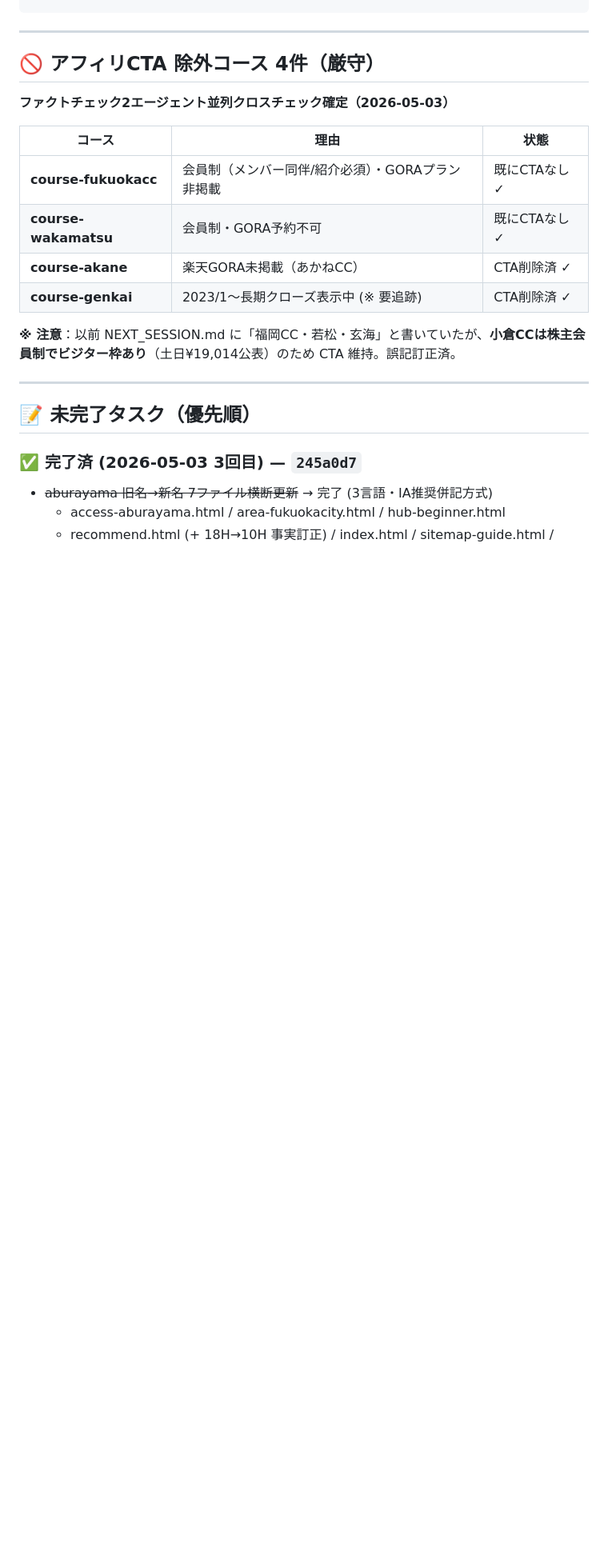
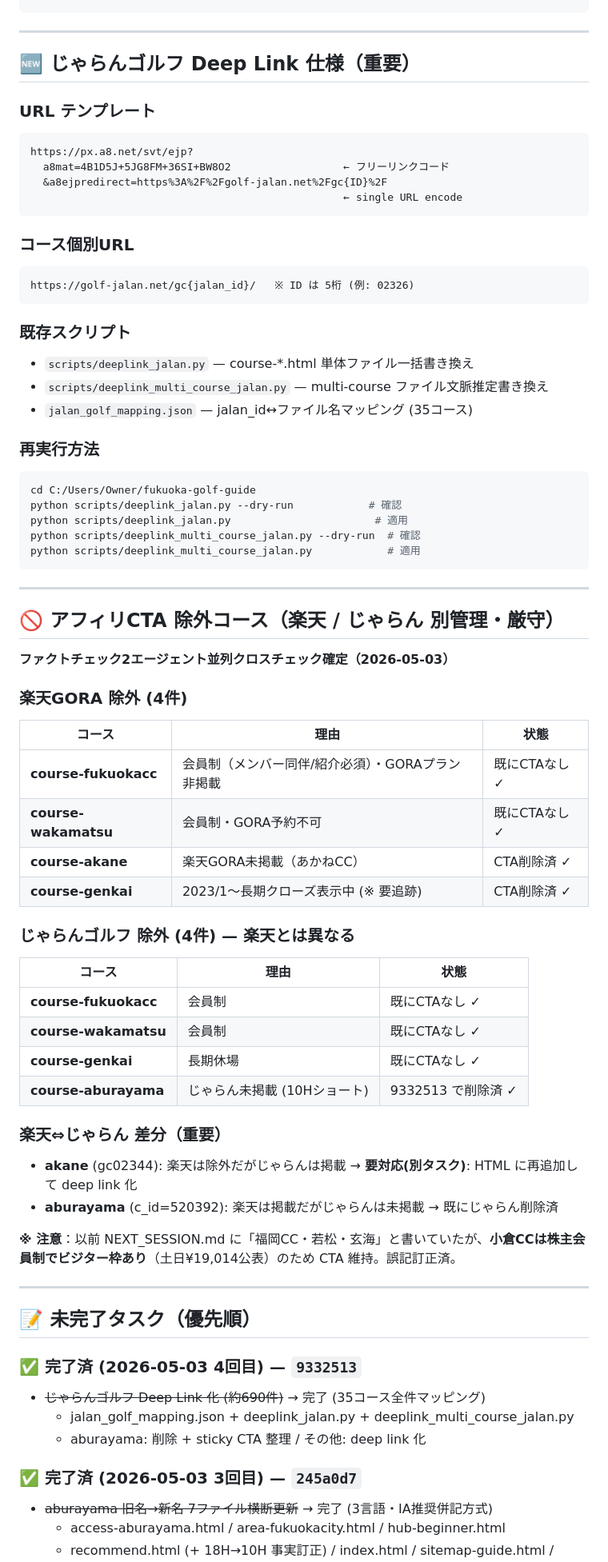
Before and after one commit to fukuokacolor-web/fukuoka-golf-guide, a Markdown page: NEXT_SESSION.md, the part around one of its changes. Shown at 80% size. Rendered like a GitHub page; blank space fills up the shorter version.

````diff
--- a/NEXT_SESSION.md
+++ b/NEXT_SESSION.md
@@ -81,10 +90,42 @@ python scripts/deeplink_multi_course.py              # 適用
 
 ---
 
-## 🚫 アフィリCTA 除外コース 4件（厳守）
+## 🆕 じゃらんゴルフ Deep Link 仕様（重要）
+
+### URL テンプレート
+```
+https://px.a8.net/svt/ejp?
+  a8mat=4B1D5J+5JG8FM+36SI+BW8O2                  ← フリーリンクコード
+  &a8ejpredirect=https%3A%2F%2Fgolf-jalan.net%2Fgc{ID}%2F
+                                                  ← single URL encode
+```
+
+### コース個別URL
+```
+https://golf-jalan.net/gc{jalan_id}/   ※ ID は 5桁 (例: 02326)
+```
+
+### 既存スクリプト
+- `scripts/deeplink_jalan.py` — course-*.html 単体ファイル一括書き換え
+- `scripts/deeplink_multi_course_jalan.py` — multi-course ファイル文脈推定書き換え
+- `jalan_golf_mapping.json` — jalan_id↔ファイル名マッピング (35コース)
+
+### 再実行方法
+```bash
+cd C:/Users/Owner/fukuoka-golf-guide
+python scripts/deeplink_jalan.py --dry-run            # 確認
+python scripts/deeplink_jalan.py                       # 適用
+python scripts/deeplink_multi_course_jalan.py --dry-run  # 確認
+python scripts/deeplink_multi_course_jalan.py            # 適用
+```
+
+---
+
+## 🚫 アフィリCTA 除外コース（楽天 / じゃらん 別管理・厳守）
 
 **ファクトチェック2エージェント並列クロスチェック確定（2026-05-03）**
 
+### 楽天GORA 除外 (4件)
 | コース | 理由 | 状態 |
 |--------|------|------|
 | **course-fukuokacc** | 会員制（メンバー同伴/紹介必須）・GORAプラン非掲載 | 既にCTAなし ✓ |
@@ -92,11 +133,28 @@ python scripts/deeplink_multi_course.py              # 適用
 | **course-akane** | 楽天GORA未掲載（あかねCC） | CTA削除済 ✓ |
 | **course-genkai** | 2023/1〜長期クローズ表示中 (※ 要追跡) | CTA削除済 ✓ |
 
+### じゃらんゴルフ 除外 (4件) — 楽天とは異なる
+| コース | 理由 | 状態 |
+|--------|------|------|
+| **course-fukuokacc** | 会員制 | 既にCTAなし ✓ |
+| **course-wakamatsu** | 会員制 | 既にCTAなし ✓ |
+| **course-genkai** | 長期休場 | 既にCTAなし ✓ |
+| **course-aburayama** | じゃらん未掲載 (10Hショート) | 9332513 で削除済 ✓ |
+
+### 楽天⇔じゃらん 差分（重要）
+- **akane** (gc02344): 楽天は除外だがじゃらんは掲載 → **要対応(別タスク)**: HTML に再追加して deep link 化
+- **aburayama** (c_id=520392): 楽天は掲載だがじゃらんは未掲載 → 既にじゃらん削除済
+
 **※ 注意**：以前 NEXT_SESSION.md に「福岡CC・若松・玄海」と書いていたが、**小倉CCは株主会員制でビジター枠あり**（土日¥19,014公表）のため CTA 維持。誤記訂正済。
 
 ---
 
 ## 📝 未完了タスク（優先順）
+
+### ✅ 完了済 (2026-05-03 4回目) — `9332513`
+- ~~じゃらんゴルフ Deep Link 化 (約690件)~~ → 完了 (35コース全件マッピング)
+  - jalan_golf_mapping.json + deeplink_jalan.py + deeplink_multi_course_jalan.py
+  - aburayama: 削除 + sticky CTA 整理 / その他: deep link 化
 
 ### ✅ 完了済 (2026-05-03 3回目) — `245a0d7`
 - ~~aburayama 旧名→新名 7ファイル横断更新~~ → 完了 (3言語・IA推奨併記方式)
````
Also changed, not shown: other parts of NEXT_SESSION.md (+17 -9 lines).
